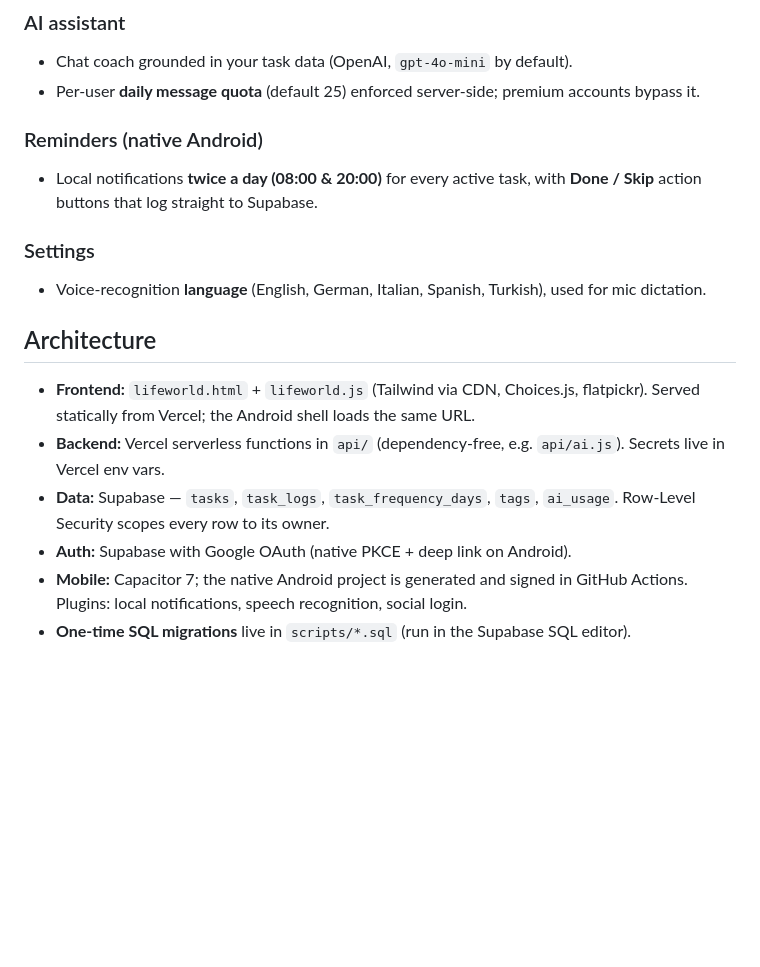
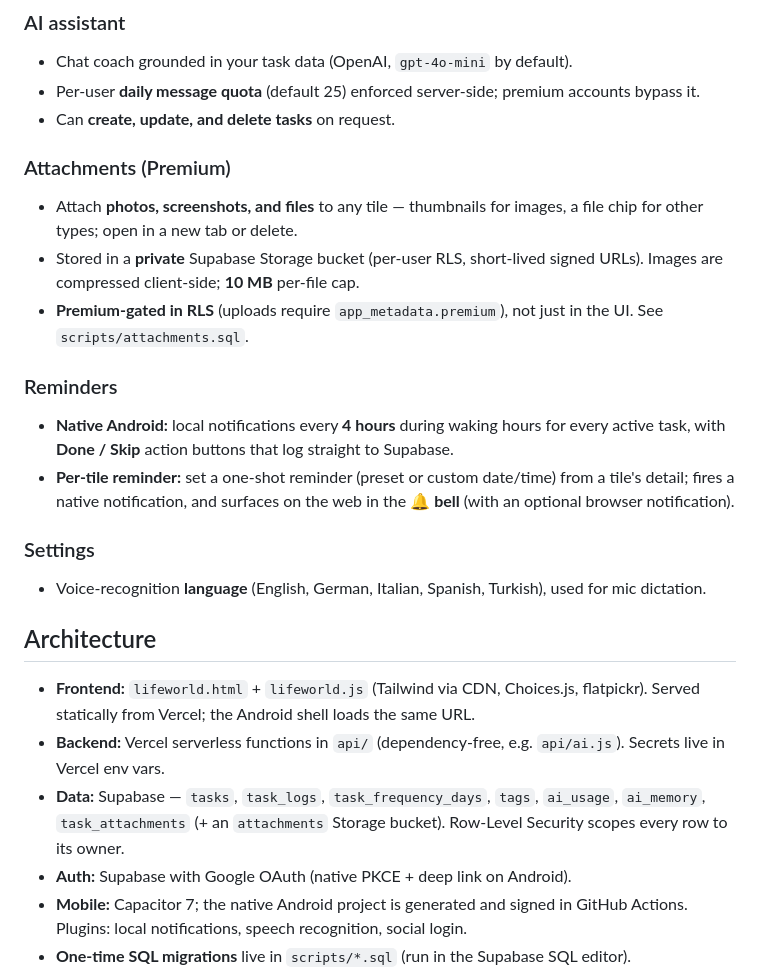
Before and after one commit to cemonvar-dev/lifeworld, a Markdown page: README.md, the part around the change. GitHub-like rendering; blank space fills up the shorter version.

Commit message:
Docs: note attachments (Premium), AI task CRUD, and per-tile reminders
README + ROADMAP: add the Attachments (Premium) feature, the web 🔔 bell /
per-tile one-shot reminders, and AI create/update/delete. Refresh the
reminder cadence (every 4h) and the Supabase table list.

Co-Authored-By: Claude Opus 4.8 <noreply@anthropic.com>

```diff
--- a/README.md
+++ b/README.md
@@ -47,10 +47,23 @@ installable Android APK from the same codebase.
 - Chat coach grounded in your task data (OpenAI, `gpt-4o-mini` by default).
 - Per-user **daily message quota** (default 25) enforced server-side; premium
   accounts bypass it.
+- Can **create, update, and delete tasks** on request.
 
-### Reminders (native Android)
-- Local notifications **twice a day (08:00 & 20:00)** for every active task,
-  with **Done / Skip** action buttons that log straight to Supabase.
+### Attachments (Premium)
+- Attach **photos, screenshots, and files** to any tile — thumbnails for
+  images, a file chip for other types; open in a new tab or delete.
+- Stored in a **private** Supabase Storage bucket (per-user RLS, short-lived
+  signed URLs). Images are compressed client-side; **10 MB** per-file cap.
+- **Premium-gated in RLS** (uploads require `app_metadata.premium`), not just
+  in the UI. See `scripts/attachments.sql`.
+
+### Reminders
+- **Native Android:** local notifications every **4 hours** during waking
+  hours for every active task, with **Done / Skip** action buttons that log
+  straight to Supabase.
+- **Per-tile reminder:** set a one-shot reminder (preset or custom date/time)
+  from a tile's detail; fires a native notification, and surfaces on the web
+  in the **🔔 bell** (with an optional browser notification).
 
 ### Settings
 - Voice-recognition **language** (English, German, Italian, Spanish, Turkish),
@@ -62,7 +75,8 @@ installable Android APK from the same codebase.
 - **Backend:** Vercel serverless functions in `api/` (dependency-free, e.g.
   `api/ai.js`). Secrets live in Vercel env vars.
 - **Data:** Supabase — `tasks`, `task_logs`, `task_frequency_days`, `tags`,
-  `ai_usage`. Row-Level Security scopes every row to its owner.
+  `ai_usage`, `ai_memory`, `task_attachments` (+ an `attachments` Storage
+  bucket). Row-Level Security scopes every row to its owner.
 - **Auth:** Supabase with Google OAuth (native PKCE + deep link on Android).
 - **Mobile:** Capacitor 7; the native Android project is generated and signed in
   GitHub Actions. Plugins: local notifications, speech recognition, social login.
```
Also changed, not shown: ROADMAP.md (+6 -2 lines).
